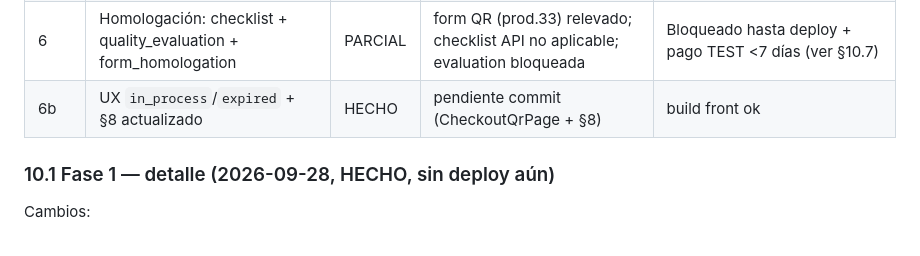
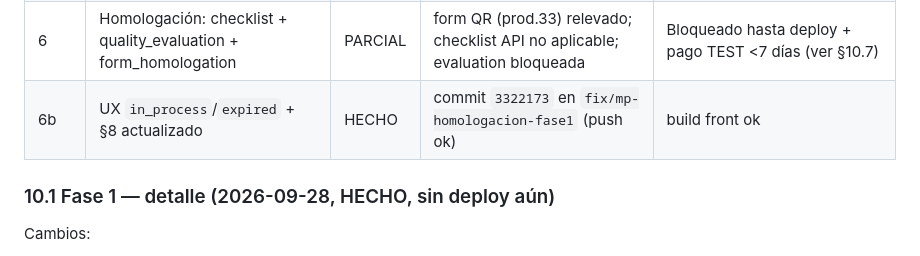
Before and after one commit to hectororviz/m-posw, a Markdown page: AUDITORIA-MERCADOPAGO.md, the part around the change. Drawn GitHub-style.

Commit message:
docs(mp): bitacora 6b commit 3322173

```diff
--- a/AUDITORIA-MERCADOPAGO.md
+++ b/AUDITORIA-MERCADOPAGO.md
@@ -228,7 +228,7 @@ Semana 3 medios y bajos: cola con reintentos, recorte de logs, cron de vencidos,
 | 4 | H1 refunds + REFUNDED/CHARGEBACK + endpoint `POST /sales/:id/refund` | HECHO | commit `850aa41` en `fix/mp-homologacion-fase1` (push ok) | build back+front ok; webhooks 18/18, instore 9/9, refunds 5/5, utils 6/6; enum aplicado en DB viva |
 | 5 | M1 cola DB persistente + L2 cron QR vencidos + observabilidad requestId | HECHO | commit `bfc6e98` en `fix/mp-homologacion-fase1` (push ok) | build ok, 38/38 pass; tabla aplicada en DB viva |
 | 6 | Homologación: checklist + quality_evaluation + form_homologation | PARCIAL | form QR (prod.33) relevado; checklist API no aplicable; evaluation bloqueada | Bloqueado hasta deploy + pago TEST <7 días (ver §10.7) |
-| 6b | UX `in_process`/`expired` + §8 actualizado | HECHO | pendiente commit (CheckoutQrPage + §8) | build front ok |
+| 6b | UX `in_process`/`expired` + §8 actualizado | HECHO | commit `3322173` en `fix/mp-homologacion-fase1` (push ok) | build front ok |
 
 ### 10.1 Fase 1 — detalle (2026-09-28, HECHO, sin deploy aún)
 
```
